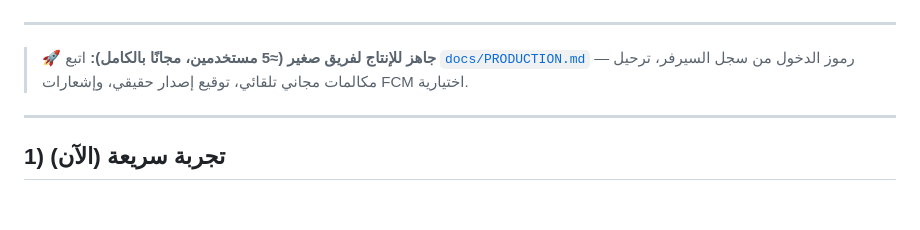
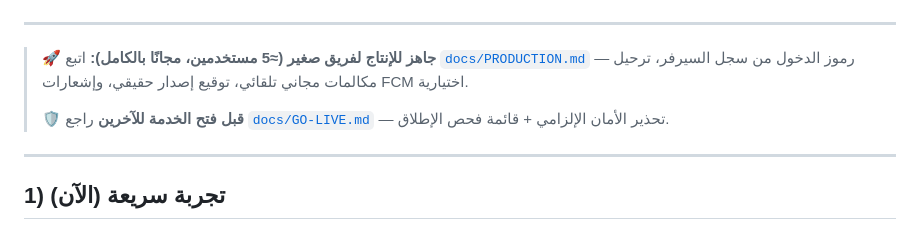
Before and after one commit to aalter237-blip/Chat-masingar, a Markdown page: README.md, the part around the change. Drawn GitHub-style; blank space fills up the shorter version.

```diff
--- a/README.md
+++ b/README.md
@@ -15,6 +15,9 @@
 > 🚀 **جاهز للإنتاج لفريق صغير (≈5 مستخدمين، مجانًا بالكامل):** اتبع
 > [`docs/PRODUCTION.md`](docs/PRODUCTION.md) — رموز الدخول من سجل السيرفر،
 > ترحيل مكالمات مجاني تلقائي، توقيع إصدار حقيقي، وإشعارات FCM اختيارية.
+>
+> 🛡️ **قبل فتح الخدمة للآخرين** راجع [`docs/GO-LIVE.md`](docs/GO-LIVE.md) —
+> تحذير الأمان الإلزامي + قائمة فحص الإطلاق.
 
 ---
 
```
Also changed, not shown: docs/GO-LIVE.md (added, +107 -0 lines).
